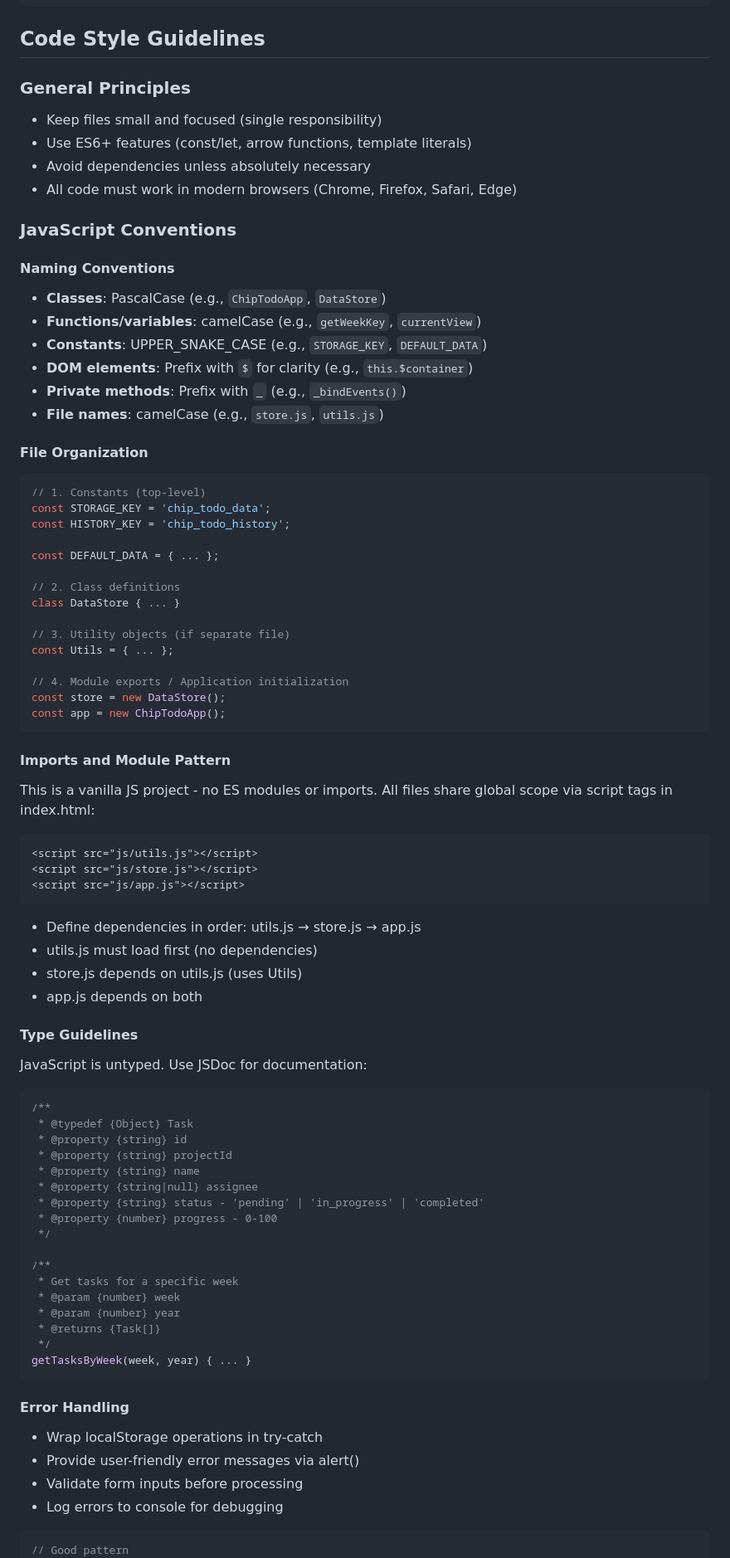
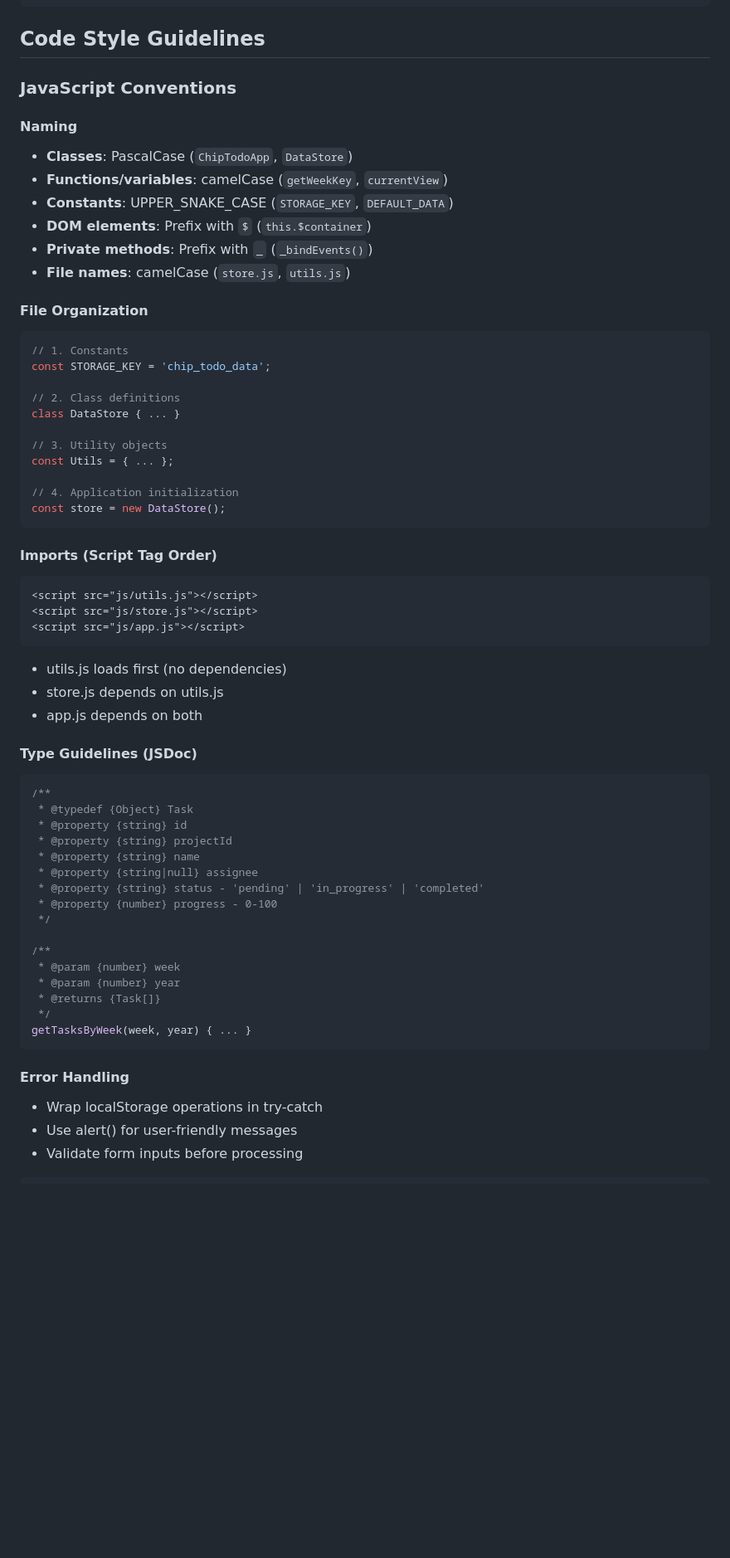
Before and after one commit to mynamelcz/work_tracker, a Markdown page: AGENTS.md, the part around one of its changes. Shown at 83% size. Rendered like a GitHub page; blank space fills up the shorter version.

````diff
--- a/AGENTS.md
+++ b/AGENTS.md
@@ -85,63 +70,42 @@ npx playwright test --grep "member"
 
 ## Code Style Guidelines
 
-### General Principles
-
-- Keep files small and focused (single responsibility)
-- Use ES6+ features (const/let, arrow functions, template literals)
-- Avoid dependencies unless absolutely necessary
-- All code must work in modern browsers (Chrome, Firefox, Safari, Edge)
-
 ### JavaScript Conventions
 
-#### Naming Conventions
-
-- **Classes**: PascalCase (e.g., `ChipTodoApp`, `DataStore`)
-- **Functions/variables**: camelCase (e.g., `getWeekKey`, `currentView`)
-- **Constants**: UPPER_SNAKE_CASE (e.g., `STORAGE_KEY`, `DEFAULT_DATA`)
-- **DOM elements**: Prefix with `$` for clarity (e.g., `this.$container`)
-- **Private methods**: Prefix with `_` (e.g., `_bindEvents()`)
-- **File names**: camelCase (e.g., `store.js`, `utils.js`)
+#### Naming
+- **Classes**: PascalCase (`ChipTodoApp`, `DataStore`)
+- **Functions/variables**: camelCase (`getWeekKey`, `currentView`)
+- **Constants**: UPPER_SNAKE_CASE (`STORAGE_KEY`, `DEFAULT_DATA`)
+- **DOM elements**: Prefix with `$` (`this.$container`)
+- **Private methods**: Prefix with `_` (`_bindEvents()`)
+- **File names**: camelCase (`store.js`, `utils.js`)
 
 #### File Organization
-
 ```javascript
-// 1. Constants (top-level)
+// 1. Constants
 const STORAGE_KEY = 'chip_todo_data';
-const HISTORY_KEY = 'chip_todo_history';
-
-const DEFAULT_DATA = { ... };
 
 // 2. Class definitions
 class DataStore { ... }
 
-// 3. Utility objects (if separate file)
+// 3. Utility objects
 const Utils = { ... };
 
-// 4. Module exports / Application initialization
+// 4. Application initialization
 const store = new DataStore();
-const app = new ChipTodoApp();
 ```
 
-#### Imports and Module Pattern
-
-This is a vanilla JS project - no ES modules or imports. All files share global scope via script tags in index.html:
-
+#### Imports (Script Tag Order)
 ```html
 <script src="js/utils.js"></script>
 <script src="js/store.js"></script>
 <script src="js/app.js"></script>
 ```
-
-- Define dependencies in order: utils.js → store.js → app.js
-- utils.js must load first (no dependencies)
-- store.js depends on utils.js (uses Utils)
+- utils.js loads first (no dependencies)
+- store.js depends on utils.js
 - app.js depends on both
 
-#### Type Guidelines
-
-JavaScript is untyped. Use JSDoc for documentation:
-
+#### Type Guidelines (JSDoc)
 ```javascript
 /**
  * @typedef {Object} Task
@@ -154,7 +118,6 @@ JavaScript is untyped. Use JSDoc for documentation:
  */
 
 /**
- * Get tasks for a specific week
  * @param {number} week
  * @param {number} year
  * @returns {Task[]}
@@ -163,14 +126,10 @@ getTasksByWeek(week, year) { ... }
 ```
 
 #### Error Handling
-
 - Wrap localStorage operations in try-catch
-- Provide user-friendly error messages via alert()
+- Use alert() for user-friendly messages
 - Validate form inputs before processing
-- Log errors to console for debugging
-
 ```javascript
-// Good pattern
 load() {
   const stored = localStorage.getItem(STORAGE_KEY);
   if (stored) {
````
Also changed, not shown: other parts of AGENTS.md (+38 -130 lines).
